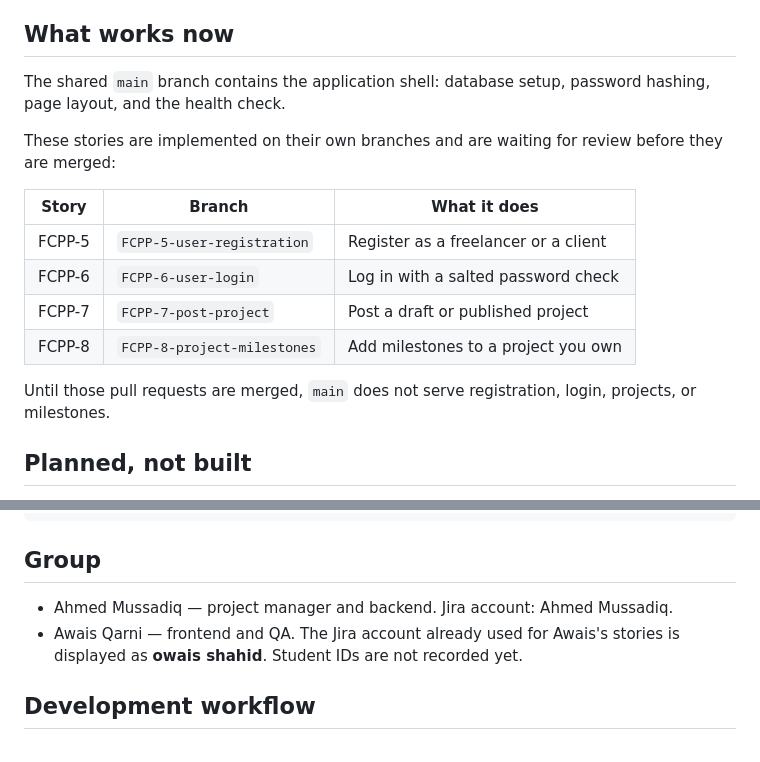
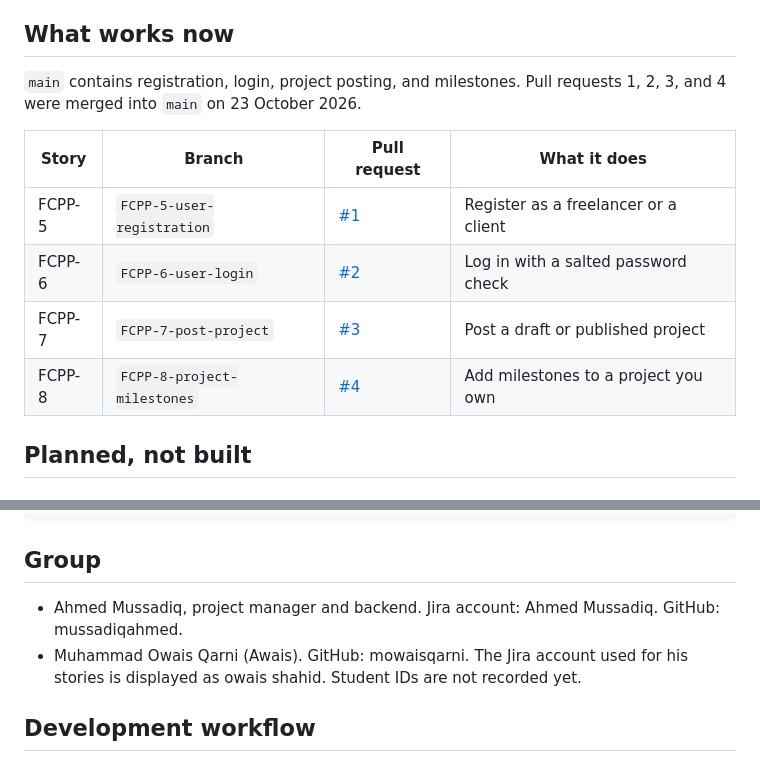
Before and after one commit to mussadiqahmed/freelancer-client-pm-platform, a Markdown page: README.md, 2 parts joined by grey strips. Rendered like a GitHub page.

Commit message:
docs: describe the stories now merged on main
The README still said registration, login, posting, and milestones were waiting on open pull requests.

```diff
--- a/README.md
+++ b/README.md
@@ -17,18 +17,14 @@ Freelance work is often split across email, chat apps, and spreadsheets. Scope,
 
 ## What works now
 
-The shared `main` branch contains the application shell: database setup, password hashing, page layout, and the health check.
+`main` contains registration, login, project posting, and milestones. Pull requests 1, 2, 3, and 4 were merged into `main` on 23 October 2026.
 
-These stories are implemented on their own branches and are waiting for review before they are merged:
-
-| Story | Branch | What it does |
-| --- | --- | --- |
-| FCPP-5 | `FCPP-5-user-registration` | Register as a freelancer or a client |
-| FCPP-6 | `FCPP-6-user-login` | Log in with a salted password check |
-| FCPP-7 | `FCPP-7-post-project` | Post a draft or published project |
-| FCPP-8 | `FCPP-8-project-milestones` | Add milestones to a project you own |
-
-Until those pull requests are merged, `main` does not serve registration, login, projects, or milestones.
+| Story | Branch | Pull request | What it does |
+| --- | --- | --- | --- |
+| FCPP-5 | `FCPP-5-user-registration` | [#1](https://github.com/mussadiqahmed/freelancer-client-pm-platform/pull/1) | Register as a freelancer or a client |
+| FCPP-6 | `FCPP-6-user-login` | [#2](https://github.com/mussadiqahmed/freelancer-client-pm-platform/pull/2) | Log in with a salted password check |
+| FCPP-7 | `FCPP-7-post-project` | [#3](https://github.com/mussadiqahmed/freelancer-client-pm-platform/pull/3) | Post a draft or published project |
+| FCPP-8 | `FCPP-8-project-milestones` | [#4](https://github.com/mussadiqahmed/freelancer-client-pm-platform/pull/4) | Add milestones to a project you own |
 
 ## Planned, not built
 
@@ -87,8 +83,8 @@ python -m pytest
 
 ## Group
 
-- Ahmed Mussadiq — project manager and backend. Jira account: Ahmed Mussadiq.
-- Awais Qarni — frontend and QA. The Jira account already used for Awais's stories is displayed as **owais shahid**. Student IDs are not recorded yet.
+- Ahmed Mussadiq, project manager and backend. Jira account: Ahmed Mussadiq. GitHub: mussadiqahmed.
+- Muhammad Owais Qarni (Awais). GitHub: mowaisqarni. The Jira account used for his stories is displayed as owais shahid. Student IDs are not recorded yet.
 
 ## Development workflow
 
```
